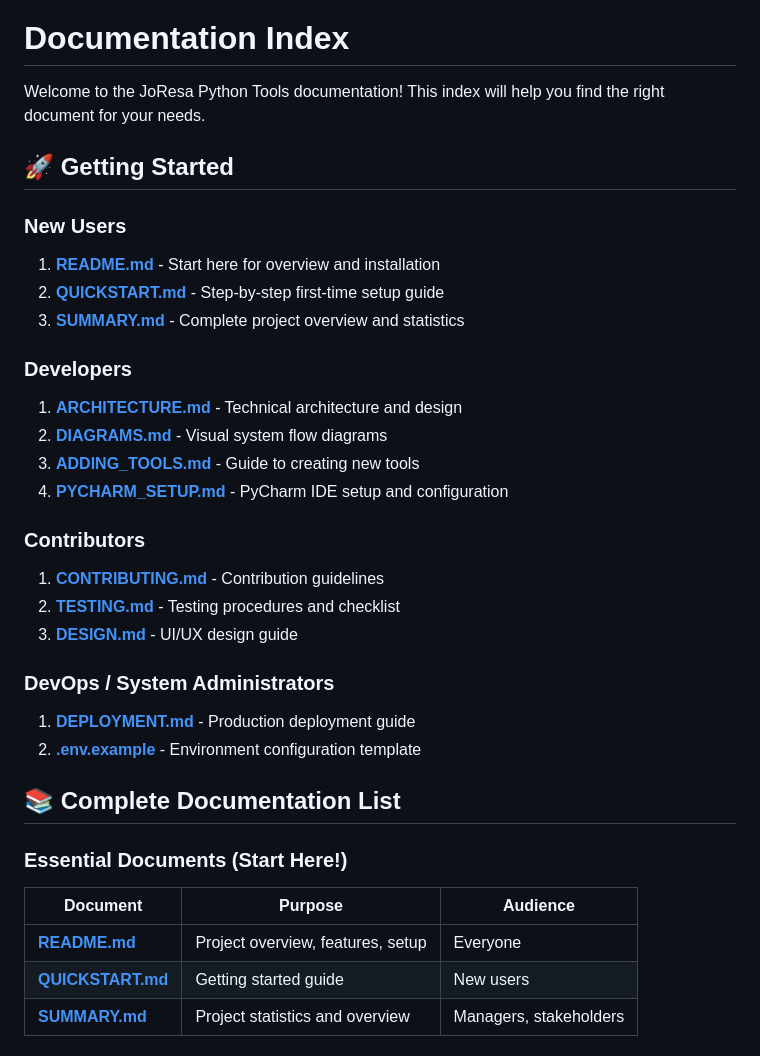
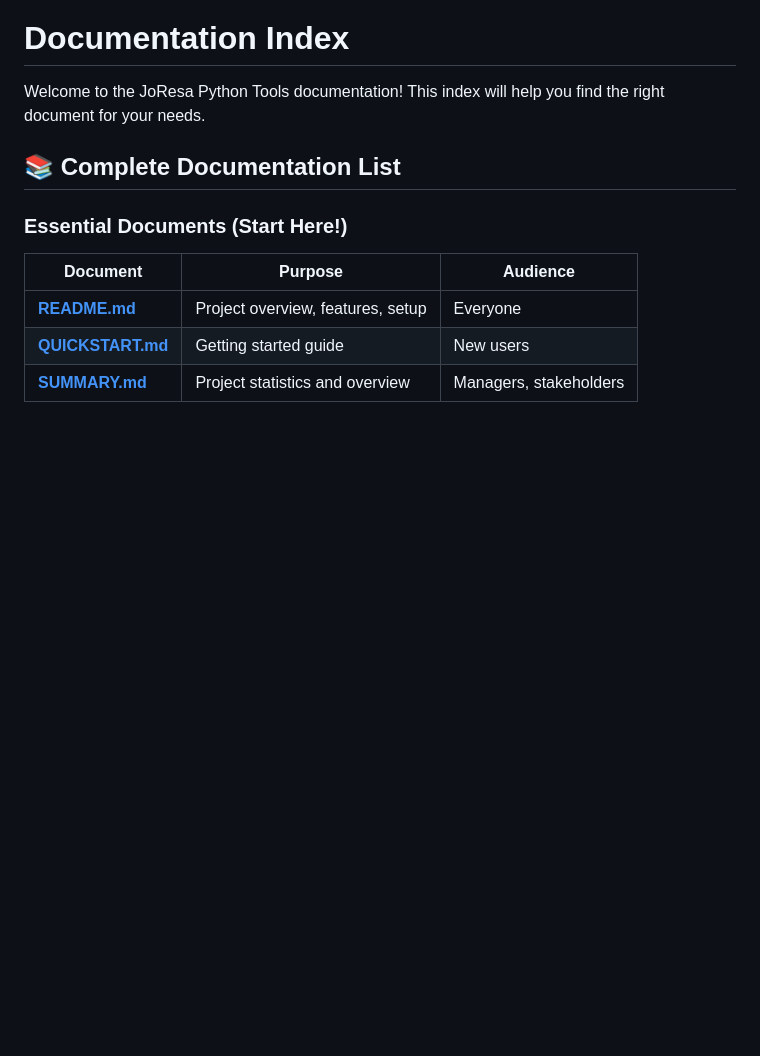
Before and after one commit to joresa/joresa-py-tools, a Markdown page: README.md, the part around the change. Drawn GitHub-style; blank space fills up the shorter version.

Commit message:
Remove Getting Started section from README.md
Co-authored-by: joresa <11143673+joresa@users.noreply.github.com>

```diff
--- a/README.md
+++ b/README.md
@@ -1,28 +1,6 @@
 # Documentation Index
 
 Welcome to the JoResa Python Tools documentation! This index will help you find the right document for your needs.
-
-## 🚀 Getting Started
-
-### New Users
-1. **[README.md](README.md)** - Start here for overview and installation
-2. **[QUICKSTART.md](docs/guides/quickstart.md)** - Step-by-step first-time setup guide
-3. **[SUMMARY.md](SUMMARY.md)** - Complete project overview and statistics
-
-### Developers
-1. **[ARCHITECTURE.md](docs/architecture/architecture.md)** - Technical architecture and design
-2. **[DIAGRAMS.md](DIAGRAMS.md)** - Visual system flow diagrams
-3. **[ADDING_TOOLS.md](ADDING_TOOLS.md)** - Guide to creating new tools
-4. **[PYCHARM_SETUP.md](PYCHARM_SETUP.md)** - PyCharm IDE setup and configuration
-
-### Contributors
-1. **[CONTRIBUTING.md](CONTRIBUTING.md)** - Contribution guidelines
-2. **[TESTING.md](docs/testing/testing.md)** - Testing procedures and checklist
-3. **[DESIGN.md](docs/design/visual-design.md)** - UI/UX design guide
-
-### DevOps / System Administrators
-1. **[DEPLOYMENT.md](docs/deployment/deploy.md)** - Production deployment guide
-2. **[.env.example](.env.example)** - Environment configuration template
 
 ## 📚 Complete Documentation List
 
```
